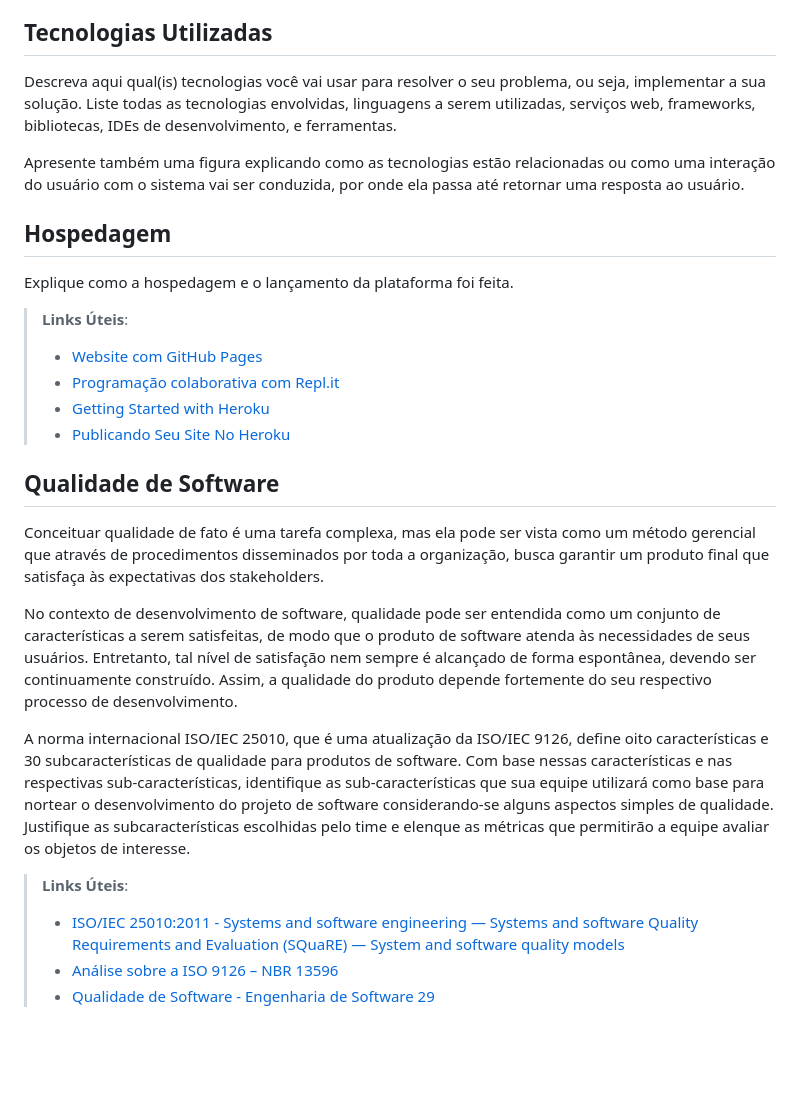
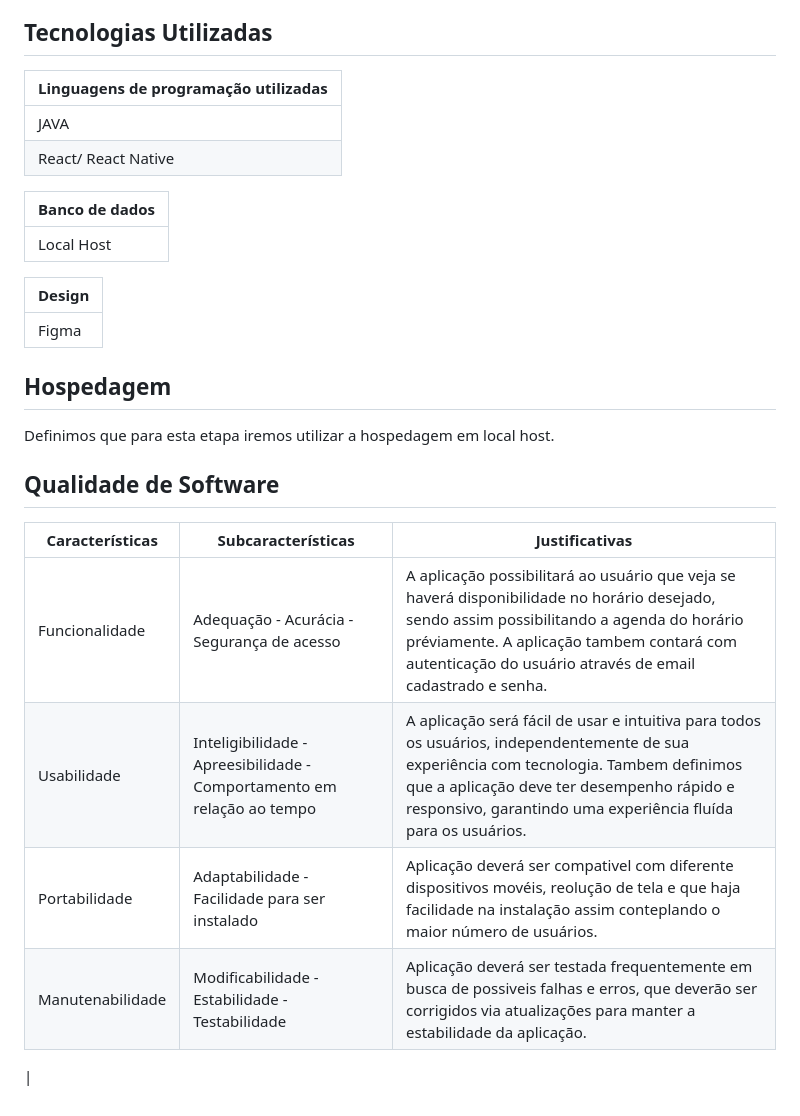
Before and after one commit to ICEI-PUC-Minas-PMV-ADS/pmv-ads-2023-2-e3-proj-mov-t4-pmv-ads-2023-2-e3-proj-movt4-time4-aj, a Markdown page: docs/05-Arquitetura da Solução.md, the part around the change. GitHub-like rendering; blank space fills up the shorter version.

```diff
--- a/docs/05-Arquitetura da Solução.md
+++ b/docs/05-Arquitetura da Solução.md
@@ -35,32 +35,30 @@ Entregar um arquivo banco.sql contendo os scripts de criação das tabelas do ba
 
 ## Tecnologias Utilizadas
 
-Descreva aqui qual(is) tecnologias você vai usar para resolver o seu problema, ou seja, implementar a sua solução. Liste todas as tecnologias envolvidas, linguagens a serem utilizadas, serviços web, frameworks, bibliotecas, IDEs de desenvolvimento, e ferramentas.
+|**Linguagens de programação utilizadas**|
+|----------------------------------------|
+|JAVA|
+|React/ React Native|
 
-Apresente também uma figura explicando como as tecnologias estão relacionadas ou como uma interação do usuário com o sistema vai ser conduzida, por onde ela passa até retornar uma resposta ao usuário.
+|**Banco de dados**|
+|------------------|
+|Local Host|
+
+|**Design**|
+|------------------|
+|Figma|
+
 
 ## Hospedagem
 
-Explique como a hospedagem e o lançamento da plataforma foi feita.
-
-> **Links Úteis**:
->
-> - [Website com GitHub Pages](https://pages.github.com/)
-> - [Programação colaborativa com Repl.it](https://repl.it/)
-> - [Getting Started with Heroku](https://devcenter.heroku.com/start)
-> - [Publicando Seu Site No Heroku](http://pythonclub.com.br/publicando-seu-hello-world-no-heroku.html)
+Definimos que para esta etapa iremos utilizar a hospedagem em local host.
 
 ## Qualidade de Software
 
-Conceituar qualidade de fato é uma tarefa complexa, mas ela pode ser vista como um método gerencial que através de procedimentos disseminados por toda a organização, busca garantir um produto final que satisfaça às expectativas dos stakeholders.
-
-No contexto de desenvolvimento de software, qualidade pode ser entendida como um conjunto de características a serem satisfeitas, de modo que o produto de software atenda às necessidades de seus usuários. Entretanto, tal nível de satisfação nem sempre é alcançado de forma espontânea, devendo ser continuamente construído. Assim, a qualidade do produto depende fortemente do seu respectivo processo de desenvolvimento.
-
-A norma internacional ISO/IEC 25010, que é uma atualização da ISO/IEC 9126, define oito características e 30 subcaracterísticas de qualidade para produtos de software.
-Com base nessas características e nas respectivas sub-características, identifique as sub-características que sua equipe utilizará como base para nortear o desenvolvimento do projeto de software considerando-se alguns aspectos simples de qualidade. Justifique as subcaracterísticas escolhidas pelo time e elenque as métricas que permitirão a equipe avaliar os objetos de interesse.
-
-> **Links Úteis**:
->
-> - [ISO/IEC 25010:2011 - Systems and software engineering — Systems and software Quality Requirements and Evaluation (SQuaRE) — System and software quality models](https://www.iso.org/standard/35733.html/)
-> - [Análise sobre a ISO 9126 – NBR 13596](https://www.tiespecialistas.com.br/analise-sobre-iso-9126-nbr-13596/)
-> - [Qualidade de Software - Engenharia de Software 29](https://www.devmedia.com.br/qualidade-de-software-engenharia-de-software-29/18209/)
+|**Características**|**Subcaracterísticas**|**Justificativas**|
+|-------------------|----------------------|------------------|
+| Funcionalidade | Adequação - Acurácia - Segurança de acesso | A aplicação possibilitará ao usuário que veja se haverá disponibilidade no horário desejado, sendo assim possibilitando a agenda do horário préviamente. A aplicação tambem contará com autenticação do usuário através de email cadastrado e senha.|
+| Usabilidade | Inteligibilidade - Apreesibilidade - Comportamento em relação ao tempo  | A aplicação será fácil de usar e intuitiva para todos os usuários, independentemente de sua experiência com tecnologia. Tambem definimos que a aplicação deve ter desempenho rápido e responsivo, garantindo uma experiência fluída para os usuários.|
+| Portabilidade | Adaptabilidade - Facilidade para ser instalado | Aplicação deverá ser compativel com diferente dispositivos movéis, reolução de tela e que haja facilidade na instalação assim conteplando o maior número de usuários. |
+| Manutenabilidade | Modificabilidade - Estabilidade - Testabilidade | Aplicação deverá ser testada frequentemente em busca de possiveis falhas e erros, que deverão ser corrigidos via atualizações para manter a estabilidade da aplicação. |
+|
```
